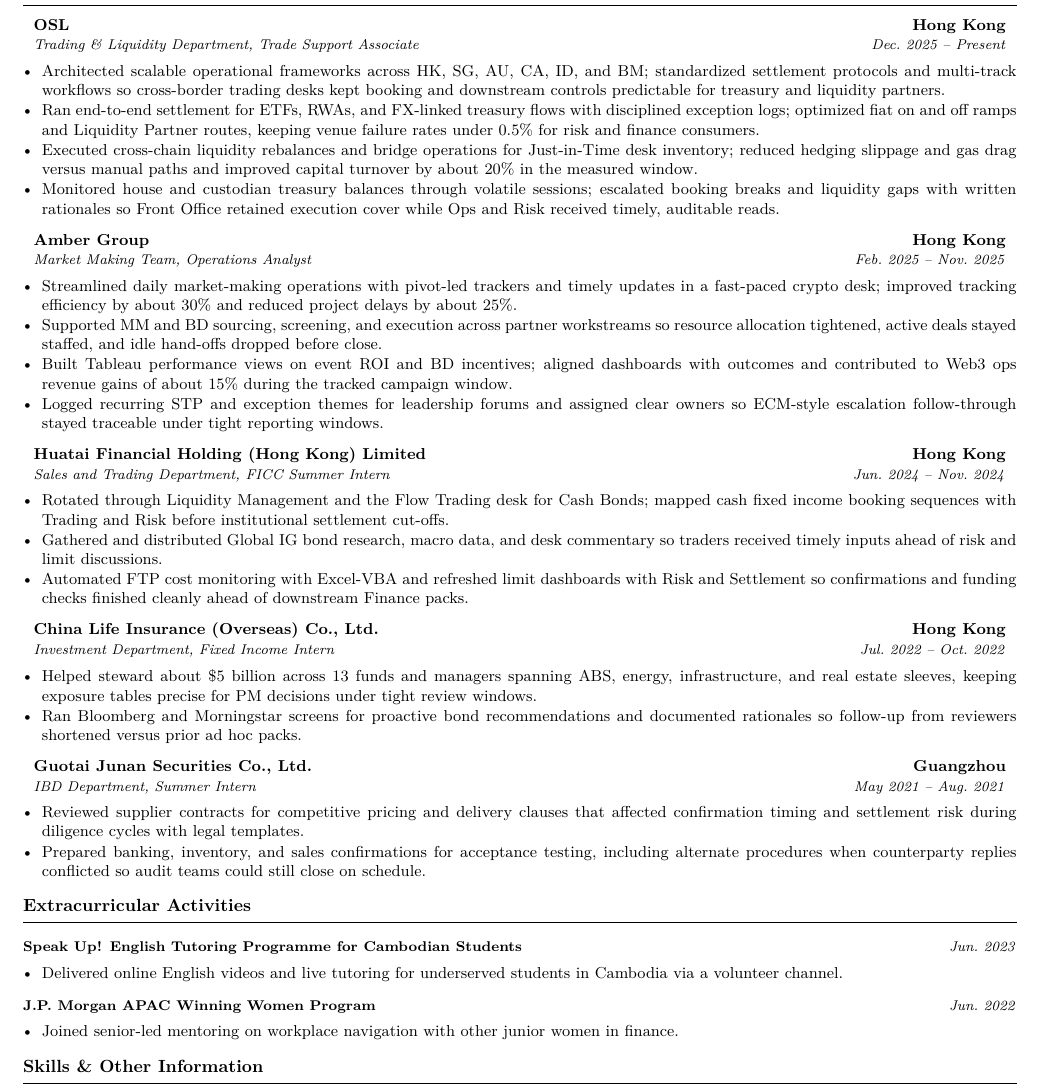
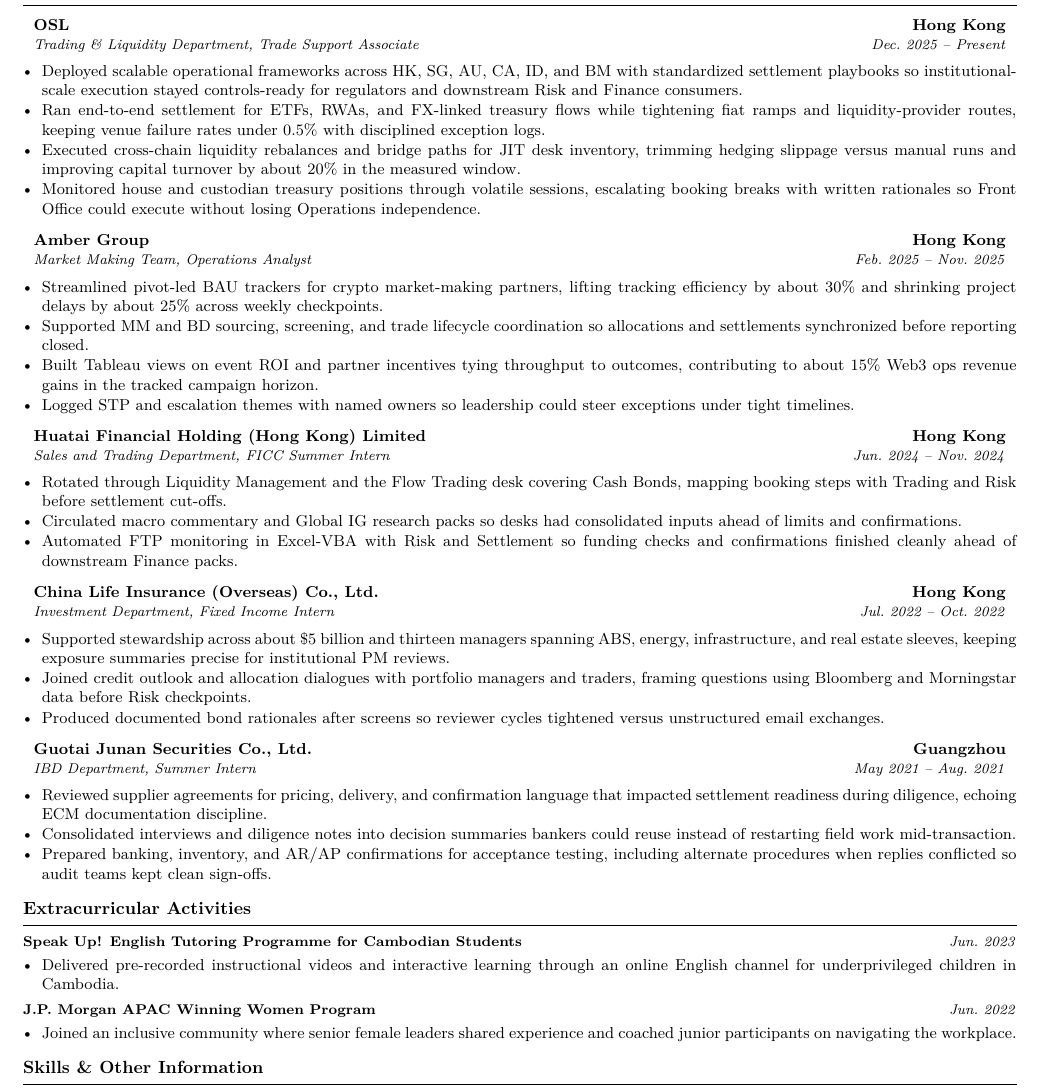
Before and after one commit to syedayanali28/resume-creator, a LaTeX CV (people/Zhao-Yanbo/Linkedin/ECM-In-Hong-Kong-Hong-Kong-SAR/Zhao-Yanbo_Linkedin_ECM-In-Hong-Kong-Hong-Kong-SAR_resume.tex): part of the page, cut so that both start at the same text. Compiled offline with pdfLaTeX.

Commit message:
Add Zhao-Yanbo LinkedIn ECM Hong Kong tailored resume and cover letter PDFs.
Tailor work bullets toward equity capital markets language using master facts only,
apply one-page pagination (trim bullets after top two roles, omit oldest internship),
and refresh cover letter for the ECM ASSO-VP Hong Kong SAR posting.

Co-authored-by: Syed Ayan Ali <syedayanali28@gmail.com>

```diff
--- a/people/Zhao-Yanbo/Linkedin/ECM-In-Hong-Kong-Hong-Kong-SAR/Zhao-Yanbo_Linkedin_ECM-In-Hong-Kong-Hong-Kong-SAR_resume.tex
+++ b/people/Zhao-Yanbo/Linkedin/ECM-In-Hong-Kong-Hong-Kong-SAR/Zhao-Yanbo_Linkedin_ECM-In-Hong-Kong-Hong-Kong-SAR_resume.tex
@@ -34,8 +33,8 @@
   \end{tabular*}\vspace{0.32em}}
 
 \newcommand{\resumeHeading}[2]{%
-  \vspace{0.6em}%
-  \noindent\textbf{\small #1}\hfill\textit{\small #2}\par\vspace{0.28em}}
+  \vspace{0.15em}%
+  \noindent\textbf{\small #1}\hfill\textit{\small #2}\par\vspace{0.1em}}
 
 \newcommand{\projectlink}[2]{\href{#1}{\textbf{#2}}}
 
@@ -60,50 +59,52 @@
 
 \resumeSubheading{OSL}{Hong Kong}{Trading \& Liquidity Department, Trade Support Associate}{Dec.\ 2025 -- Present}
 \begin{itemize}
-  \item Architected scalable operational frameworks across HK, SG, AU, CA, ID, and BM; standardized settlement protocols and multi-track workflows so cross-border trading desks kept booking and downstream controls predictable for treasury and liquidity partners.
-  \item Ran end-to-end settlement for ETFs, RWAs, and FX-linked treasury flows with disciplined exception logs; optimized fiat on and off ramps and Liquidity Partner routes, keeping venue failure rates under 0.5\% for risk and finance consumers.
-  \item Executed cross-chain liquidity rebalances and bridge operations for Just-in-Time desk inventory; reduced hedging slippage and gas drag versus manual paths and improved capital turnover by about 20\% in the measured window.
-  \item Monitored house and custodian treasury balances through volatile sessions; escalated booking breaks and liquidity gaps with written rationales so Front Office retained execution cover while Ops and Risk received timely, auditable reads.
+  \item Deployed scalable operational frameworks across HK, SG, AU, CA, ID, and BM with standardized settlement playbooks so institutional-scale execution stayed controls-ready for regulators and downstream Risk and Finance consumers.
+  \item Ran end-to-end settlement for ETFs, RWAs, and FX-linked treasury flows while tightening fiat ramps and liquidity-provider routes, keeping venue failure rates under 0.5\% with disciplined exception logs.
+  \item Executed cross-chain liquidity rebalances and bridge paths for JIT desk inventory, trimming hedging slippage versus manual runs and improving capital turnover by about 20\% in the measured window.
+  \item Monitored house and custodian treasury positions through volatile sessions, escalating booking breaks with written rationales so Front Office could execute without losing Operations independence.
 \end{itemize}
 
 \resumeSubheading{Amber Group}{Hong Kong}{Market Making Team, Operations Analyst}{Feb.\ 2025 -- Nov.\ 2025}
 \begin{itemize}
-  \item Streamlined daily market-making operations with pivot-led trackers and timely updates in a fast-paced crypto desk; improved tracking efficiency by about 30\% and reduced project delays by about 25\%.
-  \item Supported MM and BD sourcing, screening, and execution across partner workstreams so resource allocation tightened, active deals stayed staffed, and idle hand-offs dropped before close.
-  \item Built Tableau performance views on event ROI and BD incentives; aligned dashboards with outcomes and contributed to Web3 ops revenue gains of about 15\% during the tracked campaign window.
-  \item Logged recurring STP and exception themes for leadership forums and assigned clear owners so ECM-style escalation follow-through stayed traceable under tight reporting windows.
+  \item Streamlined pivot-led BAU trackers for crypto market-making partners, lifting tracking efficiency by about 30\% and shrinking project delays by about 25\% across weekly checkpoints.
+  \item Supported MM and BD sourcing, screening, and trade lifecycle coordination so allocations and settlements synchronized before reporting closed.
+  \item Built Tableau views on event ROI and partner incentives tying throughput to outcomes, contributing to about 15\% Web3 ops revenue gains in the tracked campaign horizon.
+  \item Logged STP and escalation themes with named owners so leadership could steer exceptions under tight timelines.
 \end{itemize}
 
 \resumeSubheading{Huatai Financial Holding (Hong Kong) Limited}{Hong Kong}{Sales and Trading Department, FICC Summer Intern}{Jun.\ 2024 -- Nov.\ 2024}
 \begin{itemize}
-  \item Rotated through Liquidity Management and the Flow Trading desk for Cash Bonds; mapped cash fixed income booking sequences with Trading and Risk before institutional settlement cut-offs.
-  \item Gathered and distributed Global IG bond research, macro data, and desk commentary so traders received timely inputs ahead of risk and limit discussions.
-  \item Automated FTP cost monitoring with Excel-VBA and refreshed limit dashboards with Risk and Settlement so confirmations and funding checks finished cleanly ahead of downstream Finance packs.
+  \item Rotated through Liquidity Management and the Flow Trading desk covering Cash Bonds, mapping booking steps with Trading and Risk before settlement cut-offs.
+  \item Circulated macro commentary and Global IG research packs so desks had consolidated inputs ahead of limits and confirmations.
+  \item Automated FTP monitoring in Excel-VBA with Risk and Settlement so funding checks and confirmations finished cleanly ahead of downstream Finance packs.
 \end{itemize}
 
 \resumeSubheading{China Life Insurance (Overseas) Co., Ltd.}{Hong Kong}{Investment Department, Fixed Income Intern}{Jul.\ 2022 -- Oct.\ 2022}
 \begin{itemize}
-  \item Helped steward about \$5 billion across 13 funds and managers spanning ABS, energy, infrastructure, and real estate sleeves, keeping exposure tables precise for PM decisions under tight review windows.
-  \item Ran Bloomberg and Morningstar screens for proactive bond recommendations and documented rationales so follow-up from reviewers shortened versus prior ad hoc packs.
+  \item Supported stewardship across about \$5 billion and thirteen managers spanning ABS, energy, infrastructure, and real estate sleeves, keeping exposure summaries precise for institutional PM reviews.
+  \item Joined credit outlook and allocation dialogues with portfolio managers and traders, framing questions using Bloomberg and Morningstar data before Risk checkpoints.
+  \item Produced documented bond rationales after screens so reviewer cycles tightened versus unstructured email exchanges.
 \end{itemize}
 
 \resumeSubheading{Guotai Junan Securities Co., Ltd.}{Guangzhou}{IBD Department, Summer Intern}{May 2021 -- Aug.\ 2021}
 \begin{itemize}
-  \item Reviewed supplier contracts for competitive pricing and delivery clauses that affected confirmation timing and settlement risk during diligence cycles with legal templates.
-  \item Prepared banking, inventory, and sales confirmations for acceptance testing, including alternate procedures when counterparty replies conflicted so audit teams could still close on schedule.
+  \item Reviewed supplier agreements for pricing, delivery, and confirmation language that impacted settlement readiness during diligence, echoing ECM documentation discipline.
+  \item Consolidated interviews and diligence notes into decision summaries bankers could reuse instead of restarting field work mid-transaction.
+  \item Prepared banking, inventory, and AR/AP confirmations for acceptance testing, including alternate procedures when replies conflicted so audit teams kept clean sign-offs.
 \end{itemize}
 
-% Evalueserve omitted for one page. OSL and Amber each retain four bullets; Huatai retains three; China Life and Guotai retain two each (user pagination policy).
+% Evalueserve (Due Diligence Associate) omitted in this ECM packet only for mandated one-page pagination; full wording remains on people/Zhao-Yanbo/complete/master-resume.tex
 \ressection{Extracurricular Activities}
 
 \resumeHeading{Speak Up! English Tutoring Programme for Cambodian Students}{Jun.\ 2023}
 \begin{itemize}
-  \item Delivered online English videos and live tutoring for underserved students in Cambodia via a volunteer channel.
+  \item Delivered pre-recorded instructional videos and interactive learning through an online English channel for underprivileged children in Cambodia.
 \end{itemize}
 
 \resumeHeading{J.P. Morgan APAC Winning Women Program}{Jun.\ 2022}
 \begin{itemize}
-  \item Joined senior-led mentoring on workplace navigation with other junior women in finance.
+  \item Joined an inclusive community where senior female leaders shared experience and coached junior participants on navigating the workplace.
 \end{itemize}
 
 \ressection{Skills \& Other Information}
```
Also changed, not shown: people/Zhao-Yanbo/Linkedin/ECM-In-Hong-Kong-Hong-Kong-SAR/Zhao-Yanbo_Linkedin_ECM-In-Hong-Kong-Hong-Kong-SAR_cover-letter.tex (+8 -8 lines), people/Zhao-Yanbo/Linkedin/ECM-In-Hong-Kong-Hong-Kong-SAR/Zhao-Yanbo_Linkedin_ECM-In-Hong-Kong-Hong-Kong-SAR_cover-letter.pdf, people/Zhao-Yanbo/Linkedin/ECM-In-Hong-Kong-Hong-Kong-SAR/Zhao-Yanbo_Linkedin_ECM-In-Hong-Kong-Hong-Kong-SAR_resume.pdf, people/Zhao-Yanbo/Linkedin/ECM-In-Hong-Kong-Hong-Kong-SAR/Zhao-Yanbo_Linkedin_ECM-In-Hong-Kong-Hong-Kong-SAR_resume.tex (7 more changed lines), 2 other files.
